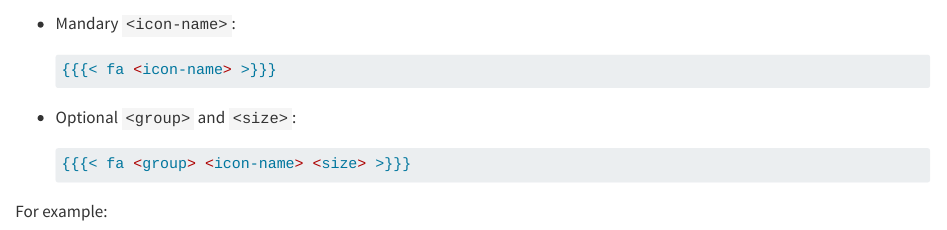
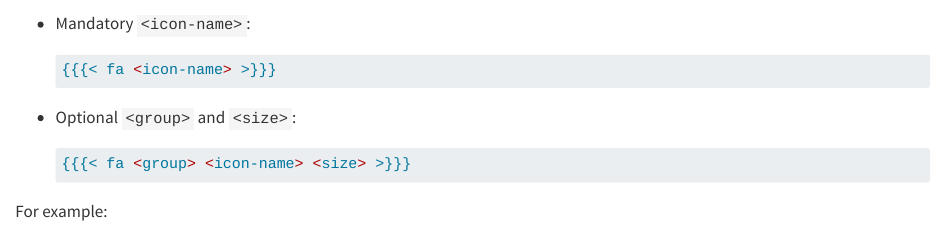
Before and after one commit to quarto-ext/fontawesome, a Quarto document (example.qmd): the page in a window 1100 px wide, from 100 px down. Rendered offline with R 4.5, knitr and Pandoc in place of Quarto, with nearby package versions.

Commit message:
fix(example): typo

````diff
--- a/example.qmd
+++ b/example.qmd
@@ -8,7 +8,7 @@ format:
 This extension allows you to use font-awesome icons in your Quarto HTML and PDF documents.
 It provides an `{{{< fa >}}}` shortcode:
 
-- Mandary `<icon-name>`:
+- Mandatory `<icon-name>`:
   ``` markdown
   {{{< fa <icon-name> >}}}
   ```
````
